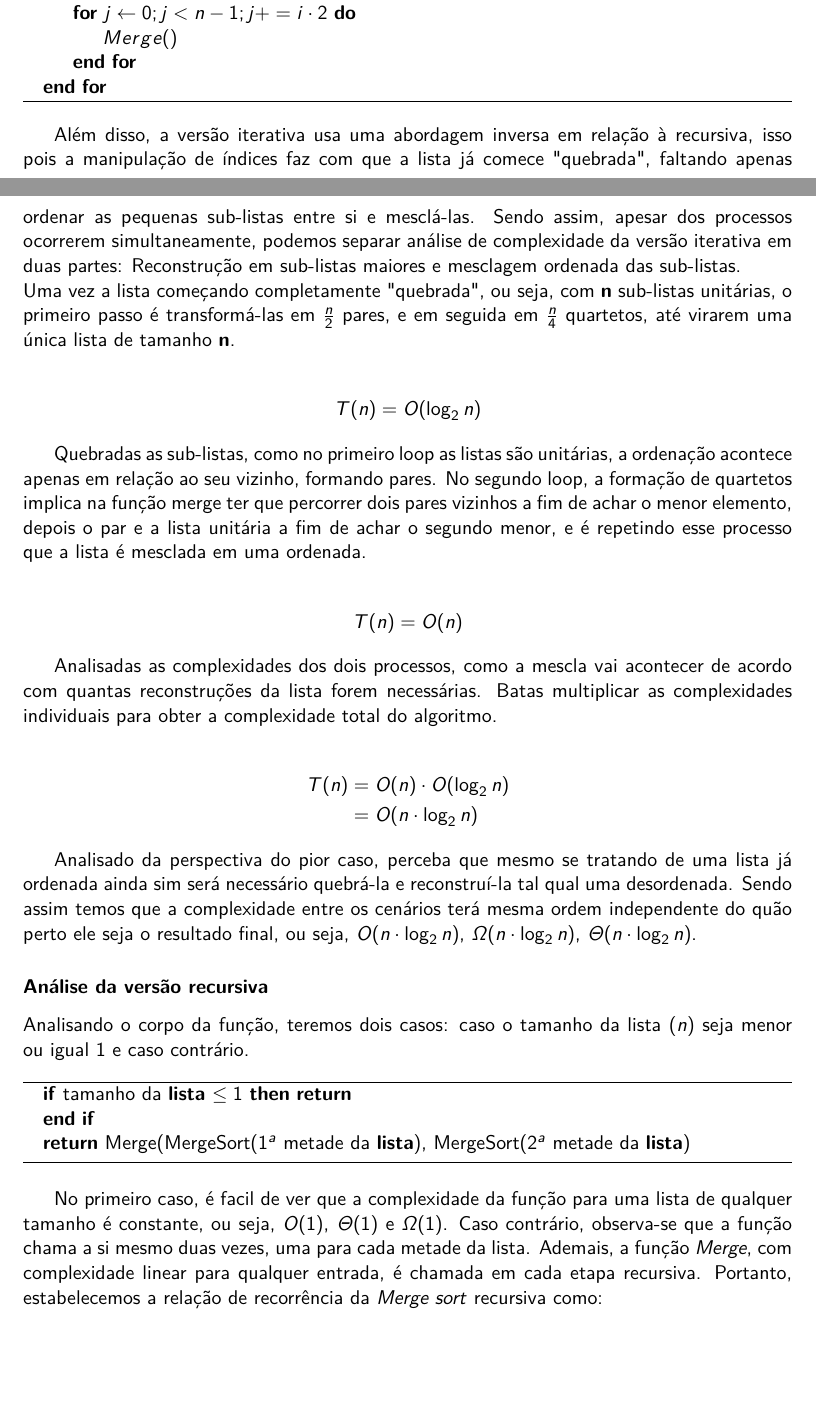
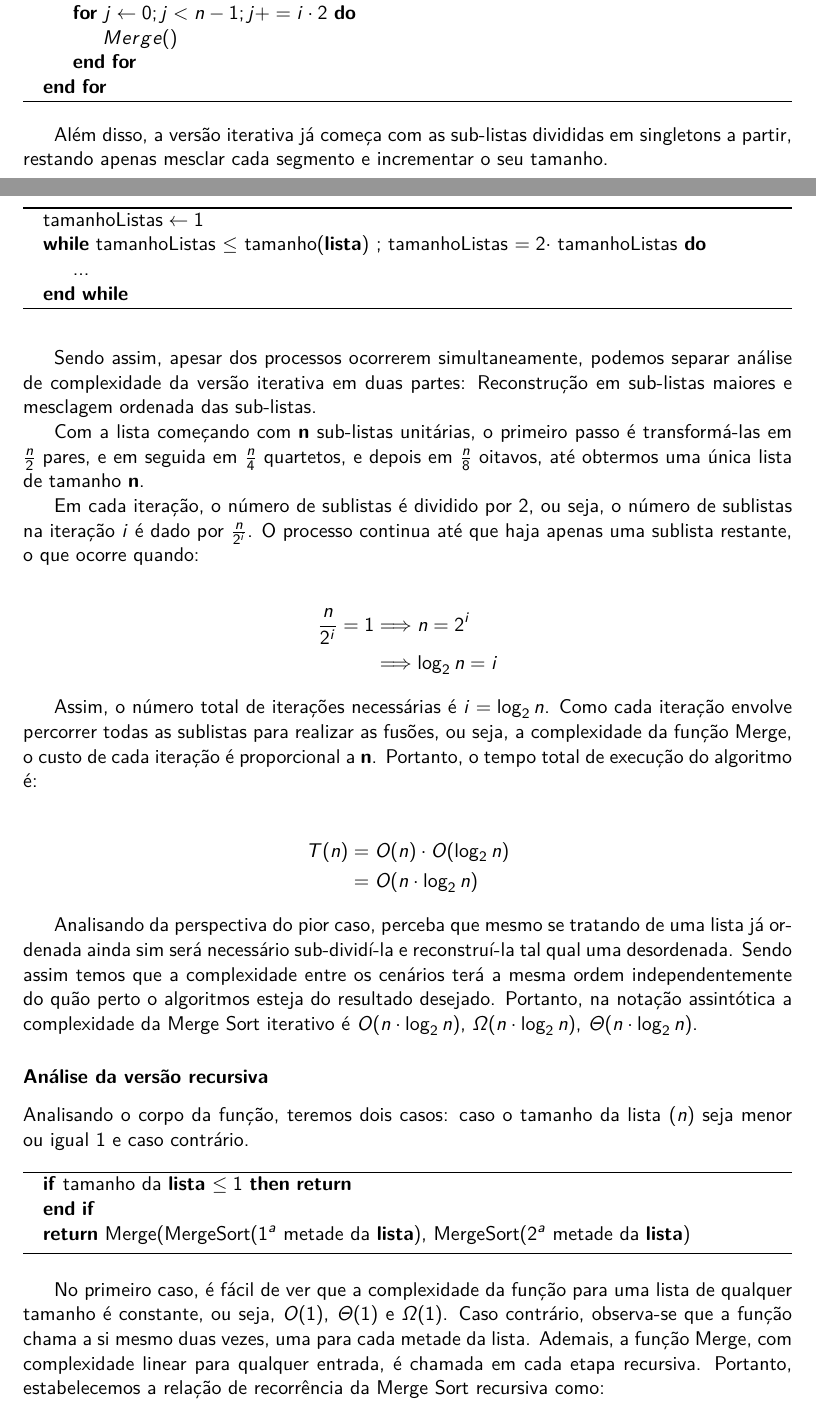
Before and after one commit to vleema/Trabalho-Unidade1-EDB2, a LaTeX book (latex/main.tex, which reads latex/chapters/01_sections/02_merge_sort.tex): two parts of pages 14 and 15 of 37, joined at a grey line, cut so that both start at the same text, the shorter picture padded with empty space. Compiled offline with pdfLaTeX.

Commit message:
refactor(latex teo merge ite): minor changes in text for complexity analysis
refactor(latex teo bubble): overhaul
refactor(latex teo merge): partial merge overhaul

```diff
--- a/latex/chapters/01_sections/02_merge_sort.tex
+++ b/latex/chapters/01_sections/02_merge_sort.tex
@@ -158,28 +158,38 @@ Observando a estrutura do \href{algo:merge_sort_it_pseudo}{pseudocódigo} dessa
 		\EndFor
 	\end{algorithmic}
 \end{algorithm}
+\FloatBarrier
 
-Além disso, a versão iterativa usa uma abordagem inversa em relação à recursiva, isso pois a manipulação de índices faz com que a lista já comece "quebrada", faltando apenas ordenar as pequenas sub-listas entre si e mesclá-las. Sendo assim, apesar dos processos ocorrerem simultaneamente, podemos separar análise de complexidade da versão iterativa em duas partes: Reconstrução em sub-listas maiores e mesclagem ordenada das sub-listas.\\
-Uma vez a lista começando completamente "quebrada", ou seja, com \textbf{n} sub-listas unitárias, o primeiro passo é transformá-las em \textbf{$\frac{n}{2}$} pares, e em seguida em \textbf{$\frac{n}{4}$} quartetos, até virarem uma única lista de tamanho \textbf{n}.
+Além disso, a versão iterativa já começa com as sub-listas divididas em singletons a partir, restando apenas mesclar cada segmento e incrementar o seu tamanho.
+
+\begin{algorithm}
+	\begin{algorithmic}[0]
+		\State $\text{tamanhoListas} \gets 1$
+		\While{tamanhoListas $\leq$ tamanho(\textbf{lista}) ; tamanhoListas $= 2 \cdot$ tamanhoListas}
+		\State ...
+		\EndWhile
+	\end{algorithmic}
+\end{algorithm}
+
+Sendo assim, apesar dos processos ocorrerem simultaneamente, podemos separar análise de complexidade da versão iterativa em duas partes: Reconstrução em sub-listas maiores e mesclagem ordenada das sub-listas.
+
+Com a lista começando com \textbf{n} sub-listas unitárias, o primeiro passo é transformá-las em \textbf{$\frac{n}{2}$} pares, e em seguida em \textbf{$\frac{n}{4}$} quartetos, e depois em \textbf{$\frac{n}{8}$} oitavos, até obtermos uma única lista de tamanho \textbf{n}.
+
+Em cada iteração, o número de sublistas é dividido por 2, ou seja, o número de sublistas na iteração $i$ é dado por $\frac{n}{2^i}$. O processo continua até que haja apenas uma sublista restante, o que ocorre quando:
 
 \begin{align*}
-  T(n) = O(\log_2{n})
+  \frac{n}{2^i} = 1 &\Longrightarrow n = 2^i \\
+                    &\Longrightarrow \log_2 n = i
 \end{align*}
 
-Quebradas as sub-listas, como no primeiro loop as listas são unitárias, a ordenação acontece apenas em relação ao seu vizinho, formando pares. No segundo loop, a formação de quartetos implica na função merge ter que percorrer dois pares vizinhos a fim de achar o menor elemento, depois o par e a lista unitária a fim de achar o segundo menor, e é repetindo esse processo que a lista é mesclada em uma ordenada.
+Assim, o número total de iterações necessárias é $i = \log_2 n$. Como cada iteração envolve percorrer todas as sublistas para realizar as fusões, ou seja, a complexidade da função Merge, o custo de cada iteração é proporcional a \textbf{n}. Portanto, o tempo total de execução do algoritmo é:
 
 \begin{align*}
-  T(n) = O(n)
-\end{align*}
-
-Analisadas as complexidades dos dois processos, como a mescla vai acontecer de acordo com quantas reconstruções da lista forem necessárias. Batas multiplicar as complexidades individuais para obter a complexidade total do algoritmo.
-
-\begin{align*}
-  T(n) & = O(n) \cdot O(\log_2{n})\\
+	T(n) & = O(n) \cdot O(\log_2{n}) \\
 	     & = O(n \cdot \log_2{n})
 \end{align*}
 
-Analisado da perspectiva do pior caso, perceba que mesmo se tratando de uma lista já ordenada ainda sim será necessário quebrá-la e reconstruí-la tal qual uma desordenada. Sendo assim temos que a complexidade entre os cenários terá mesma ordem independente do quão perto ele seja o resultado final, ou seja, $O(n \cdot \log_2{n})$, $\Omega(n \cdot \log_2{n})$, $\Theta(n \cdot \log_2{n})$.
+Analisando da perspectiva do pior caso, perceba que mesmo se tratando de uma lista já ordenada ainda sim será necessário sub-dividí-la e reconstruí-la tal qual uma desordenada. Sendo assim temos que a complexidade entre os cenários terá a mesma ordem independentemente do quão perto o algoritmos esteja do resultado desejado. Portanto, na notação assintótica a complexidade da Merge Sort iterativo é $O(n \cdot \log_2{n})$, $\Omega(n \cdot \log_2{n})$, $\Theta(n \cdot \log_2{n})$.
 
 \subsubsection{Análise da versão recursiva}
 
@@ -194,7 +204,7 @@ Analisando o corpo da função, teremos dois casos: caso o tamanho da lista ($n$
 \end{algorithm}
 \FloatBarrier
 
-No primeiro caso, é facil de ver que a complexidade da função para uma lista de qualquer tamanho é constante, ou seja, $O(1)$, $\Theta(1)$ e $\Omega(1)$. Caso contrário, observa-se que a função chama a si mesmo duas vezes, uma para cada metade da lista. Ademais, a função \textit{Merge}, com complexidade linear para qualquer entrada, é chamada em cada etapa recursiva. Portanto, estabelecemos a relação de recorrência da \textit{Merge sort} recursiva como:
+No primeiro caso, é fácil de ver que a complexidade da função para uma lista de qualquer tamanho é constante, ou seja, $O(1)$, $\Theta(1)$ e $\Omega(1)$. Caso contrário, observa-se que a função chama a si mesmo duas vezes, uma para cada metade da lista. Ademais, a função Merge, com complexidade linear para qualquer entrada, é chamada em cada etapa recursiva. Portanto, estabelecemos a relação de recorrência da Merge Sort recursiva como:
 
 
 \begin{align*}
```
Also changed, not shown: latex/chapters/01_sections/01_bubble_sort.tex (+3 -3 lines), latex/output/main.pdf, latex/chapters/01_sections/02_merge_sort.tex (38 more changed lines). Lines whose indentation alone changed are shown as unchanged.
